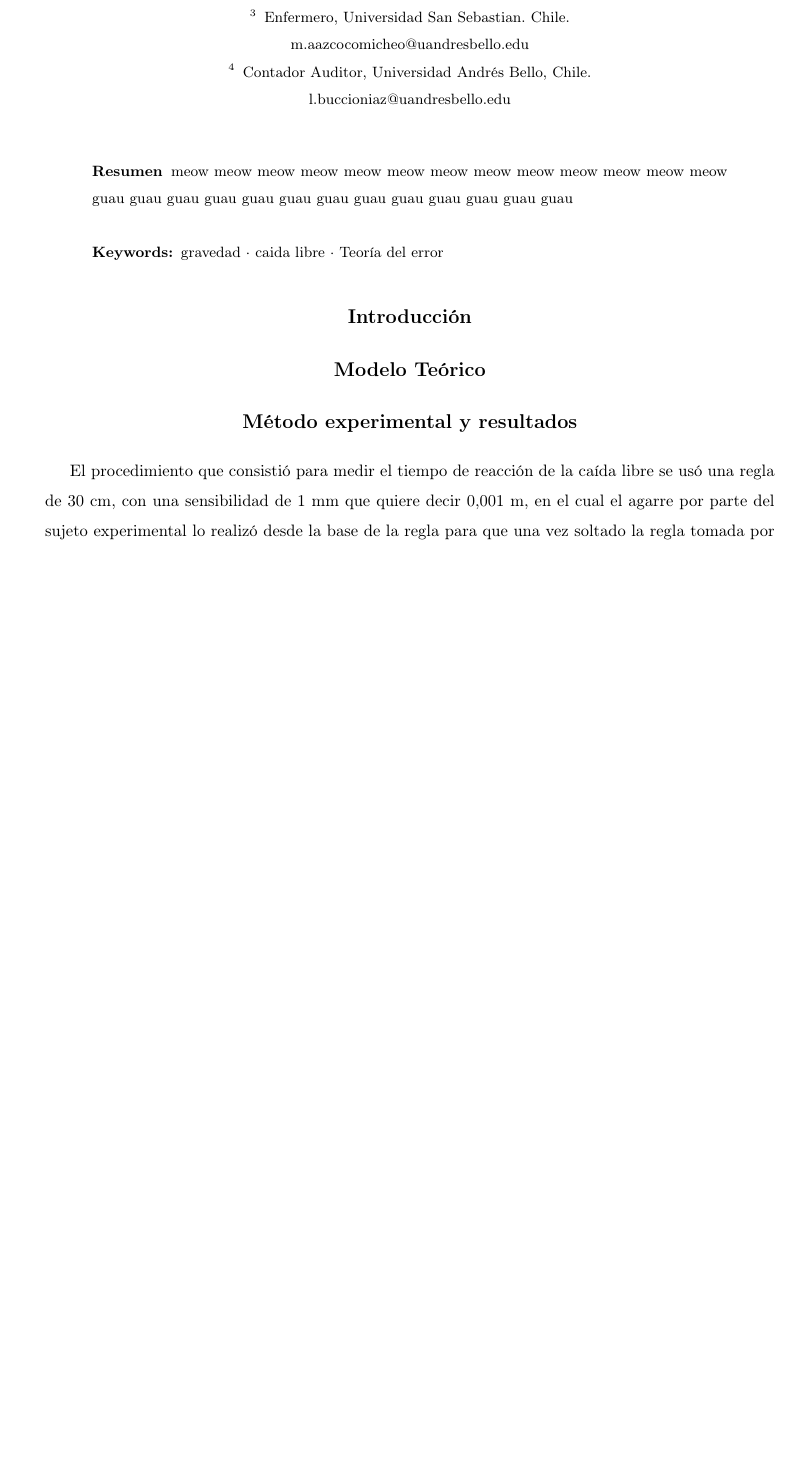
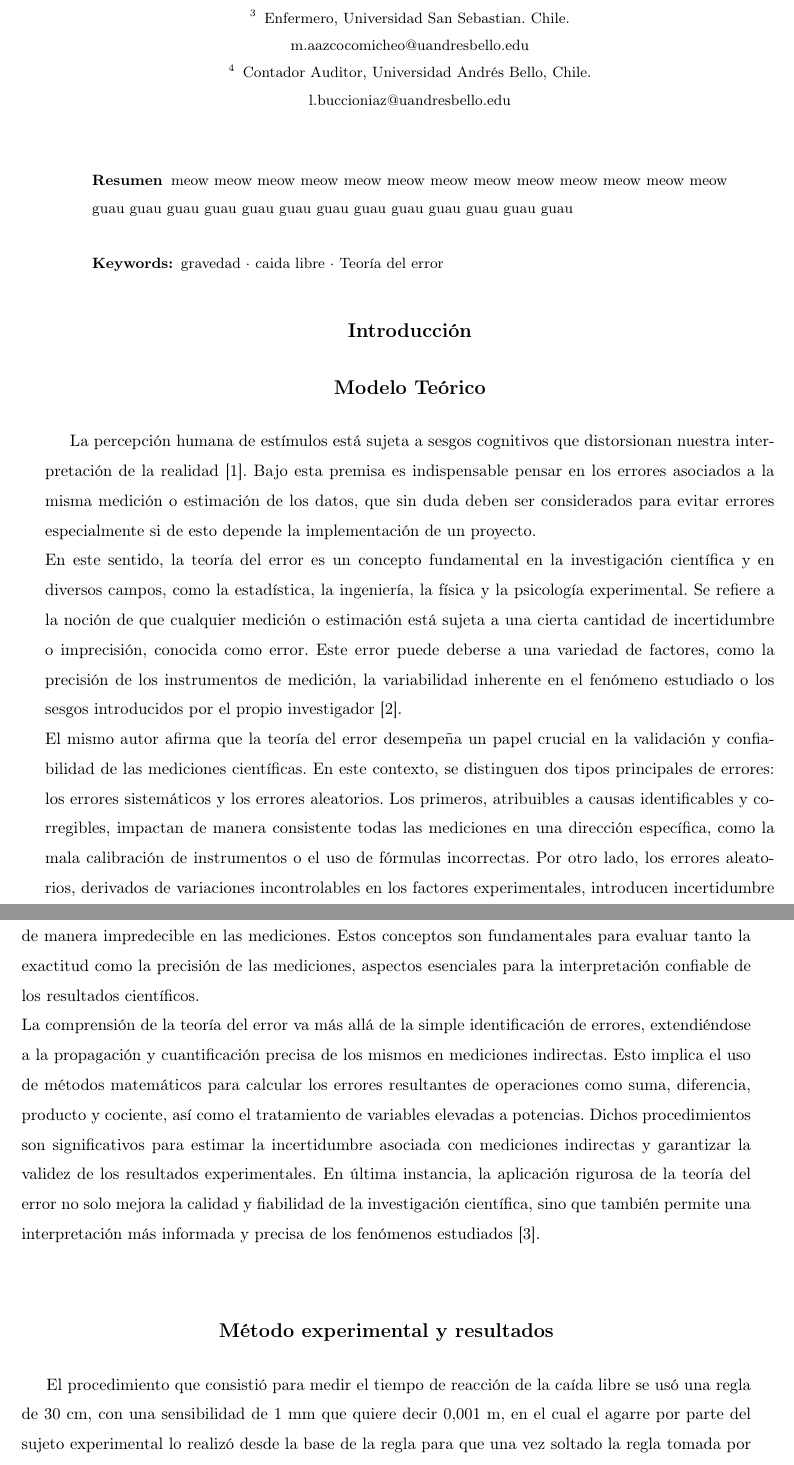
Before and after one commit to Caupolicanafulvicollis/Informe-de-fisica, a LaTeX paper (informe.tex): part of page 1 of 8 before the commit and two parts of pages 1 and 2 of 9 after it, the two joined at a grey line, cut so that both start at the same text, the shorter picture padded with empty space. Compiled offline with pdfLaTeX.

Commit message:
Update informe.tex

```diff
--- a/informe.tex
+++ b/informe.tex
@@ -53,6 +53,11 @@
     \section*{\centering Introducción}
 
     \section*{\centering Modelo Teórico}
+    La percepción humana de estímulos está sujeta a sesgos cognitivos que distorsionan nuestra interpretación de la realidad [1]. Bajo esta premisa es indispensable pensar en los errores asociados a la misma medición o estimación de los datos, que sin duda deben ser considerados para evitar errores especialmente si de esto depende la implementación de un proyecto. \\
+    En este sentido, la teoría del error es un concepto fundamental en la investigación científica y en diversos campos, como la estadística, la ingeniería, la física y la psicología experimental. Se refiere a la noción de que cualquier medición o estimación está sujeta a una cierta cantidad de incertidumbre o imprecisión, conocida como error.
+    Este error puede deberse a una variedad de factores, como la precisión de los instrumentos de medición, la variabilidad inherente en el fenómeno estudiado o los sesgos introducidos por el propio investigador [2].\\
+    El mismo autor afirma que la teoría del error desempeña un papel crucial en la validación y confiabilidad de las mediciones científicas. En este contexto, se distinguen dos tipos principales de errores: los errores sistemáticos y los errores aleatorios. Los primeros, atribuibles a causas identificables y corregibles, impactan de manera consistente todas las mediciones en una dirección específica, como la mala calibración de instrumentos o el uso de fórmulas incorrectas. Por otro lado, los errores aleatorios, derivados de variaciones incontrolables en los factores experimentales, introducen incertidumbre de manera impredecible en las mediciones. Estos conceptos son fundamentales para evaluar tanto la exactitud como la precisión de las mediciones, aspectos esenciales para la interpretación confiable de los resultados científicos.\\
+    La comprensión de la teoría del error va más allá de la simple identificación de errores, extendiéndose a la propagación y cuantificación precisa de los mismos en mediciones indirectas. Esto implica el uso de métodos matemáticos para calcular los errores resultantes de operaciones como suma, diferencia, producto y cociente, así como el tratamiento de variables elevadas a potencias. Dichos procedimientos son significativos para estimar la incertidumbre asociada con mediciones indirectas y garantizar la validez de los resultados experimentales. En última instancia, la aplicación rigurosa de la teoría del error no solo mejora la calidad y fiabilidad de la investigación científica, sino que también permite una interpretación más informada y precisa de los fenómenos estudiados [3].\\
 
     \section*{\centering Método experimental y resultados}
 
```
